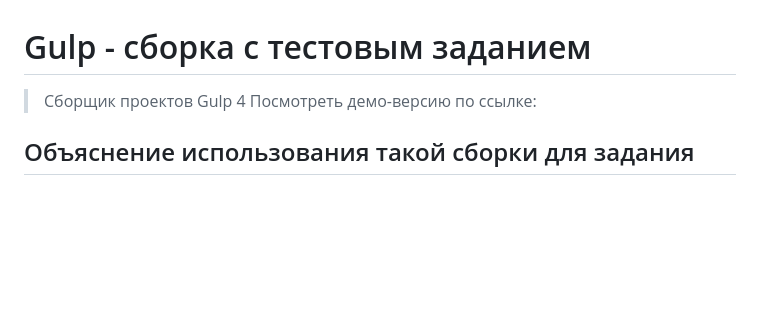
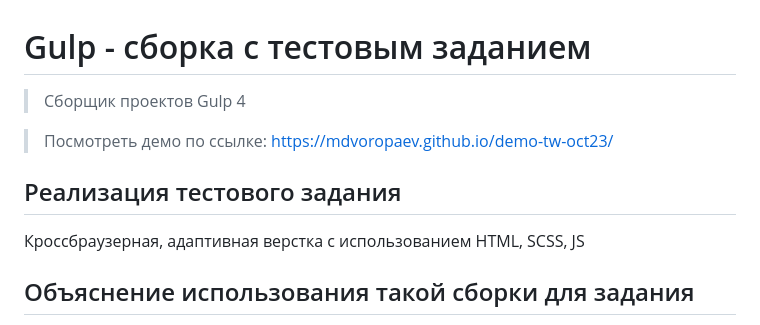
Before and after one commit to mdvoropaev/tw-oct-23, a Markdown page: README.md, the part around the change. Rendered like a GitHub page; blank space fills up the shorter version.

```diff
--- a/README.md
+++ b/README.md
@@ -1,7 +1,12 @@
 # Gulp - cборка с тестовым заданием
 
 > Сборщик проектов Gulp 4
-> Посмотреть демо-версию по ссылке:
+
+> Посмотреть демо по ссылке: https://mdvoropaev.github.io/demo-tw-oct23/
+
+## Реализация тестового задания
+
+Кроссбраузерная, адаптивная верстка с использованием HTML, SCSS, JS
 
 ## Объяснение использования такой сборки для задания
 
```
